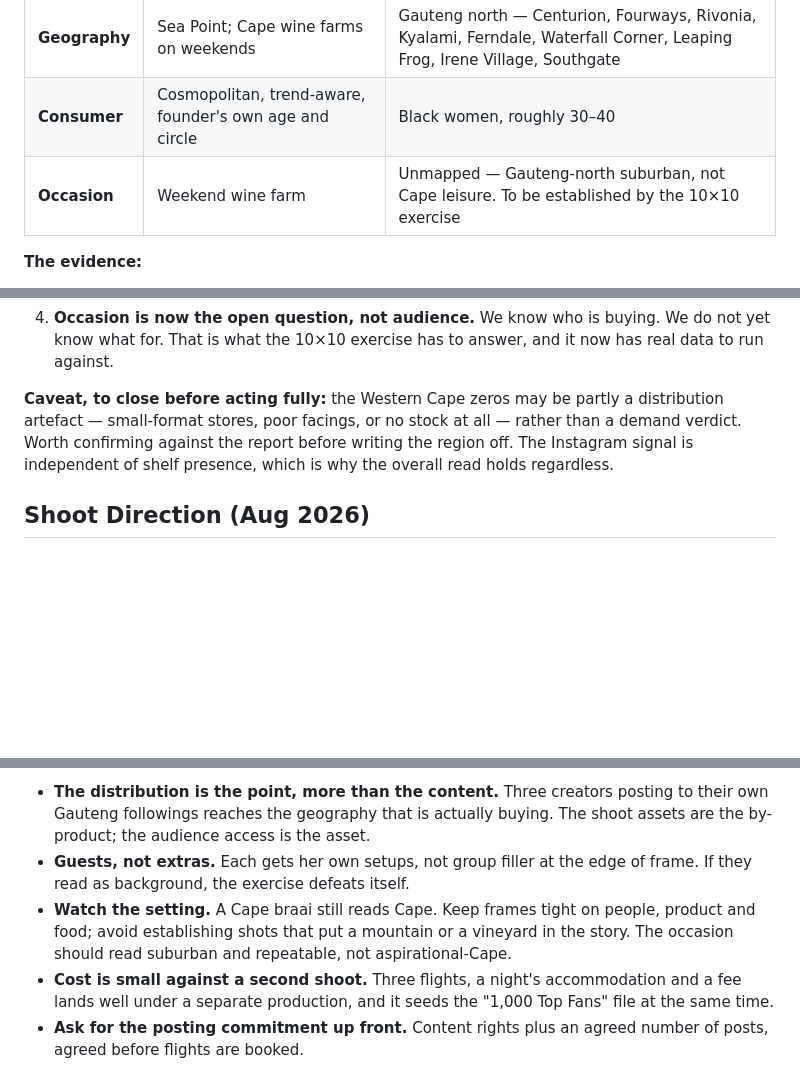
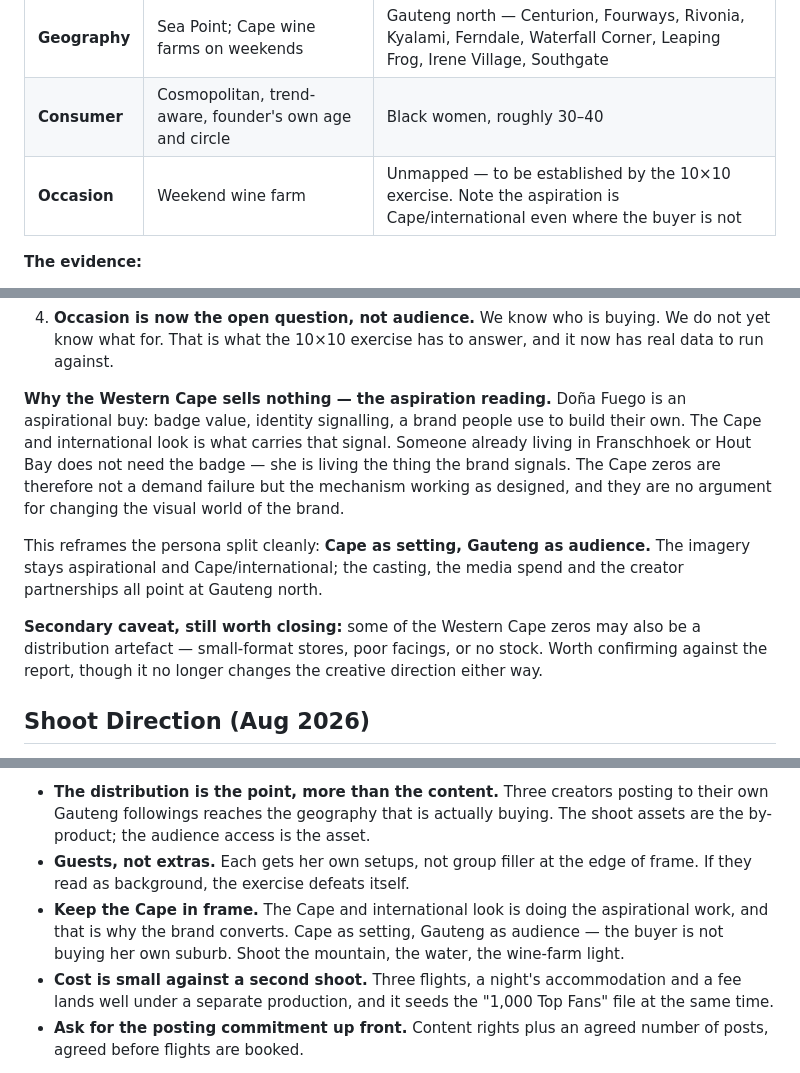
Before and after one commit to getluckyjo/donafuego, a Markdown page: Dona Distillery/Dona Distillery - PROJECT.md, 3 parts joined by grey strips. Rendered like a GitHub page; blank space fills up the shorter version.

Commit message:
Cape as setting, Gauteng as audience
The Cape and international look is what makes Dona Fuego aspirational, and
that badge value is why it converts. Correct the shoot direction, which had
argued for keeping the Cape out of frame: the buyer is not buying her own
suburb, so the imagery stays Cape while the casting and spend point at
Gauteng.

This also reads the Western Cape zeros better than the distribution theory
did. Someone living in Franschhoek does not need the badge, so low sales
there are the mechanism working rather than a demand failure. The
distribution check stays, demoted to a secondary caveat.

Co-Authored-By: Claude Opus 5 <noreply@anthropic.com>
Claude-Session: https://claude.ai/code/session_01FgAsprCBUkzDeMnRZUP9kH

```diff
--- a/Dona Distillery/Dona Distillery - PROJECT.md
+++ b/Dona Distillery/Dona Distillery - PROJECT.md
@@ -89,7 +89,7 @@ Two months of Checkers store-level data plus Instagram engagement invert the fou
 |---|---|---|
 | **Geography** | Sea Point; Cape wine farms on weekends | Gauteng north — Centurion, Fourways, Rivonia, Kyalami, Ferndale, Waterfall Corner, Leaping Frog, Irene Village, Southgate |
 | **Consumer** | Cosmopolitan, trend-aware, founder's own age and circle | Black women, roughly 30–40 |
-| **Occasion** | Weekend wine farm | Unmapped — Gauteng-north suburban, not Cape leisure. To be established by the 10×10 exercise |
+| **Occasion** | Weekend wine farm | Unmapped — to be established by the 10×10 exercise. Note the aspiration is Cape/international even where the buyer is not |
 
 **The evidence:**
 
@@ -104,7 +104,11 @@ Two months of Checkers store-level data plus Instagram engagement invert the fou
 3. **The planned social shoot is casting the old persona.** It is built around the founder's own friends — her age, her city, her circle. That is Sunny rendered as a cast list. See Shoot Direction below.
 4. **Occasion is now the open question, not audience.** We know who is buying. We do not yet know what for. That is what the 10×10 exercise has to answer, and it now has real data to run against.
 
-**Caveat, to close before acting fully:** the Western Cape zeros may be partly a distribution artefact — small-format stores, poor facings, or no stock at all — rather than a demand verdict. Worth confirming against the report before writing the region off. The Instagram signal is independent of shelf presence, which is why the overall read holds regardless.
+**Why the Western Cape sells nothing — the aspiration reading.** Doña Fuego is an aspirational buy: badge value, identity signalling, a brand people use to build their own. The Cape and international look is what carries that signal. Someone already living in Franschhoek or Hout Bay does not need the badge — she is living the thing the brand signals. The Cape zeros are therefore not a demand failure but the mechanism working as designed, and they are no argument for changing the visual world of the brand.
+
+This reframes the persona split cleanly: **Cape as setting, Gauteng as audience.** The imagery stays aspirational and Cape/international; the casting, the media spend and the creator partnerships all point at Gauteng north.
+
+**Secondary caveat, still worth closing:** some of the Western Cape zeros may also be a distribution artefact — small-format stores, poor facings, or no stock. Worth confirming against the report, though it no longer changes the creative direction either way.
 
 ## Shoot Direction (Aug 2026)
 
@@ -119,7 +123,7 @@ Danielle raised whether to add a *secondary* shoot to capture the demographic ac
 
 - **The distribution is the point, more than the content.** Three creators posting to their own Gauteng followings reaches the geography that is actually buying. The shoot assets are the by-product; the audience access is the asset.
 - **Guests, not extras.** Each gets her own setups, not group filler at the edge of frame. If they read as background, the exercise defeats itself.
-- **Watch the setting.** A Cape braai still reads Cape. Keep frames tight on people, product and food; avoid establishing shots that put a mountain or a vineyard in the story. The occasion should read suburban and repeatable, not aspirational-Cape.
+- **Keep the Cape in frame.** The Cape and international look is doing the aspirational work, and that is why the brand converts. Cape as setting, Gauteng as audience — the buyer is not buying her own suburb. Shoot the mountain, the water, the wine-farm light.
 - **Cost is small against a second shoot.** Three flights, a night's accommodation and a fee lands well under a separate production, and it seeds the "1,000 Top Fans" file at the same time.
 - **Ask for the posting commitment up front.** Content rights plus an agreed number of posts, agreed before flights are booked.
 
```
